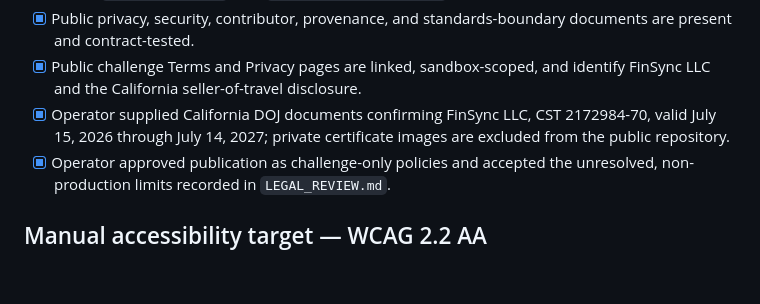
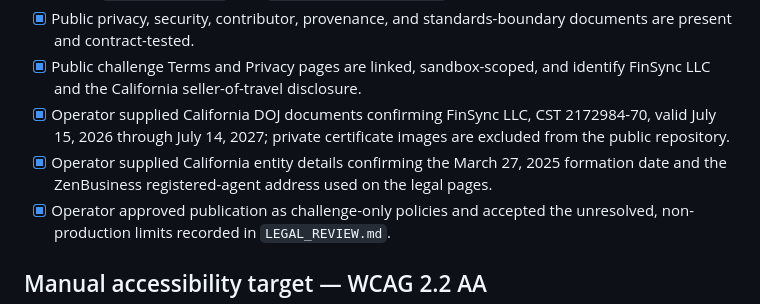
Before and after one commit to raintree-technology/flightsweeper-webmcp, a Markdown page: RELEASE_CHECKLIST.md, the part around the change. GitHub-like rendering; blank space fills up the shorter version.

```diff
--- a/RELEASE_CHECKLIST.md
+++ b/RELEASE_CHECKLIST.md
@@ -15,6 +15,7 @@ This is a static, public, dependency-free sandbox. The failure boundary is limit
 - [x] Public privacy, security, contributor, provenance, and standards-boundary documents are present and contract-tested.
 - [x] Public challenge Terms and Privacy pages are linked, sandbox-scoped, and identify FinSync LLC and the California seller-of-travel disclosure.
 - [x] Operator supplied California DOJ documents confirming FinSync LLC, CST 2172984-70, valid July 15, 2026 through July 14, 2027; private certificate images are excluded from the public repository.
+- [x] Operator supplied California entity details confirming the March 27, 2025 formation date and the ZenBusiness registered-agent address used on the legal pages.
 - [x] Operator approved publication as challenge-only policies and accepted the unresolved, non-production limits recorded in `LEGAL_REVIEW.md`.
 
 ## Manual accessibility target — WCAG 2.2 AA
```
Also changed, not shown: LEGAL_REVIEW.md (+3 -2 lines).
